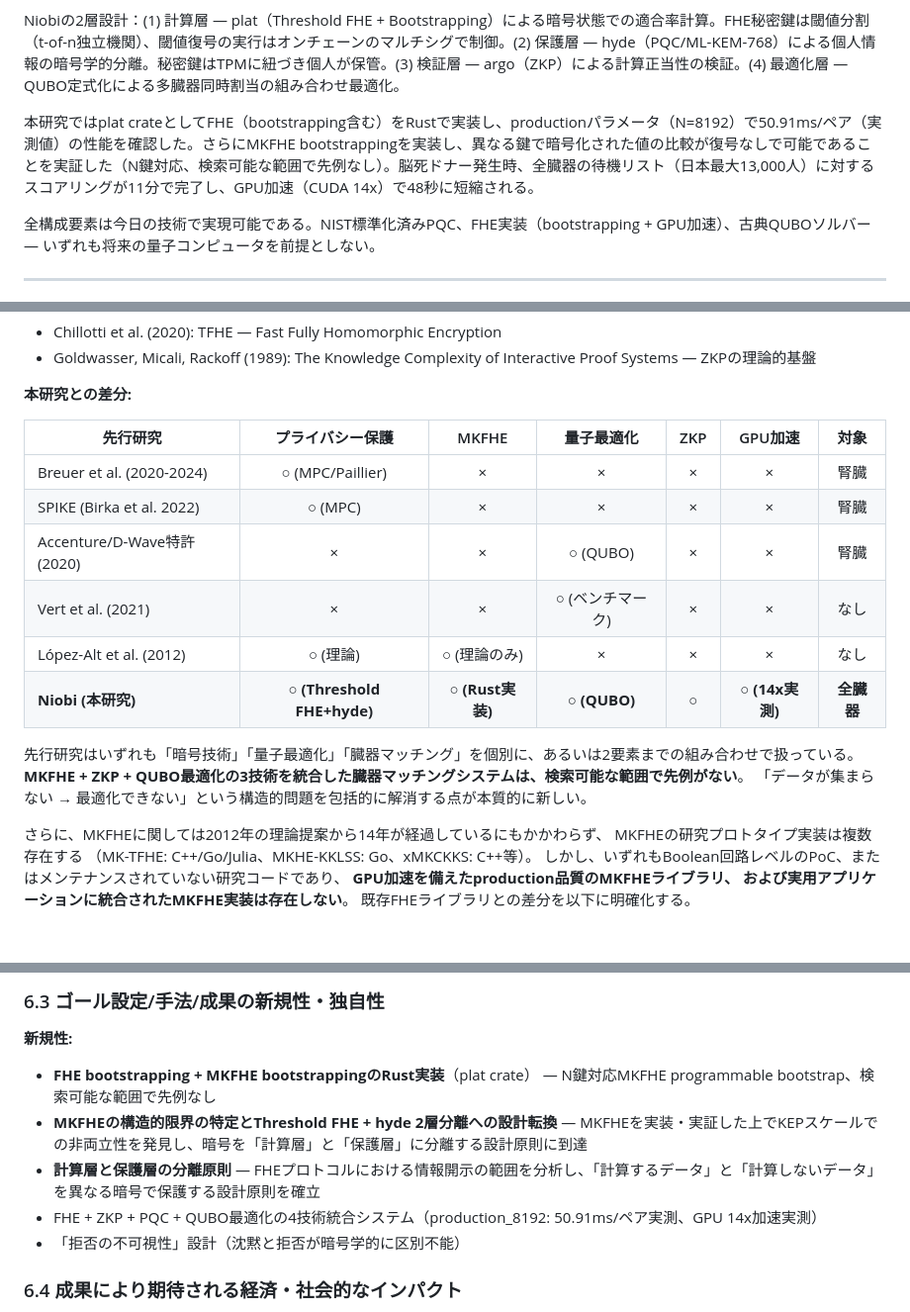
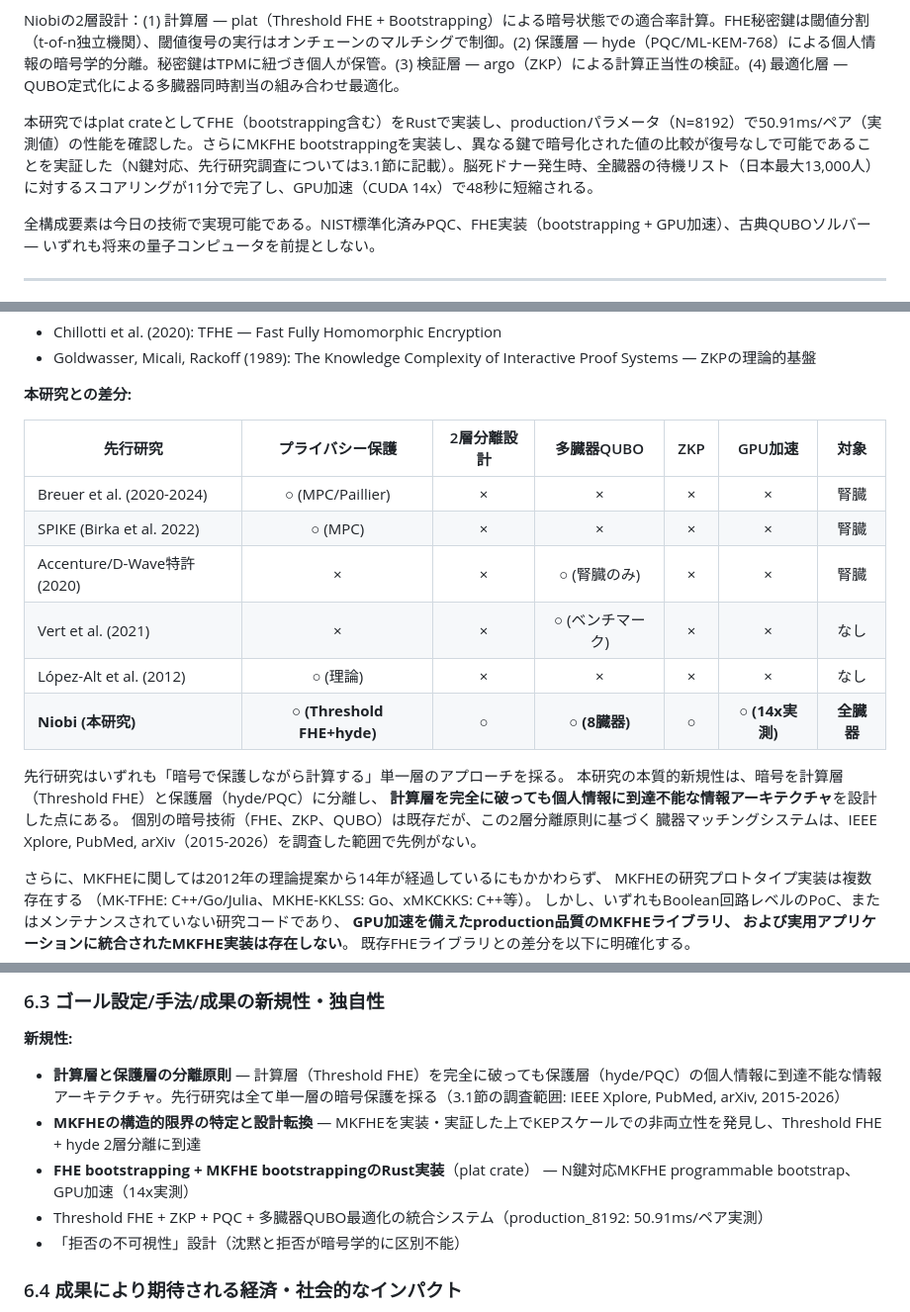
Before and after one commit to Ryujiyasu/niobi, a Markdown page: docs/submission/report_draft.md, 3 parts joined by grey strips. Shown at 99% size. GitHub-like rendering; blank space fills up the shorter version.

Commit message:
docs: 3.1節の差分表と結論を2層分離設計に整合
- 比較表: 「MKFHE」列→「2層分離設計」列に変更
- 結論: 「3技術統合が新しい」→「2層分離の情報アーキテクチャが新しい」
- 「検索可能な範囲で先例なし」を3.1節に集約し調査範囲を明記
- 6.3節の新規性リストも2層分離を筆頭に再構成

```diff
--- a/docs/submission/report_draft.md
+++ b/docs/submission/report_draft.md
@@ -15,7 +15,7 @@
 
 Niobiの2層設計：(1) 計算層 — plat（Threshold FHE + Bootstrapping）による暗号状態での適合率計算。FHE秘密鍵は閾値分割（t-of-n独立機関）、閾値復号の実行はオンチェーンのマルチシグで制御。(2) 保護層 — hyde（PQC/ML-KEM-768）による個人情報の暗号学的分離。秘密鍵はTPMに紐づき個人が保管。(3) 検証層 — argo（ZKP）による計算正当性の検証。(4) 最適化層 — QUBO定式化による多臓器同時割当の組み合わせ最適化。
 
-本研究ではplat crateとしてFHE（bootstrapping含む）をRustで実装し、productionパラメータ（N=8192）で50.91ms/ペア（実測値）の性能を確認した。さらにMKFHE bootstrappingを実装し、異なる鍵で暗号化された値の比較が復号なしで可能であることを実証した（N鍵対応、検索可能な範囲で先例なし）。脳死ドナー発生時、全臓器の待機リスト（日本最大13,000人）に対するスコアリングが11分で完了し、GPU加速（CUDA 14x）で48秒に短縮される。
+本研究ではplat crateとしてFHE（bootstrapping含む）をRustで実装し、productionパラメータ（N=8192）で50.91ms/ペア（実測値）の性能を確認した。さらにMKFHE bootstrappingを実装し、異なる鍵で暗号化された値の比較が復号なしで可能であることを実証した（N鍵対応、先行研究調査については3.1節に記載）。脳死ドナー発生時、全臓器の待機リスト（日本最大13,000人）に対するスコアリングが11分で完了し、GPU加速（CUDA 14x）で48秒に短縮される。
 
 全構成要素は今日の技術で実現可能である。NIST標準化済みPQC、FHE実装（bootstrapping + GPU加速）、古典QUBOソルバー — いずれも将来の量子コンピュータを前提としない。
 
@@ -229,18 +229,20 @@ Hungarian法やILPとの比較は今後の課題として5.2節で述べる。
 
 **本研究との差分:**
 
-| 先行研究 | プライバシー保護 | MKFHE | 量子最適化 | ZKP | GPU加速 | 対象 |
+| 先行研究 | プライバシー保護 | 2層分離設計 | 多臓器QUBO | ZKP | GPU加速 | 対象 |
 |---------|:---:|:---:|:---:|:---:|:---:|:---:|
 | Breuer et al. (2020-2024) | ○ (MPC/Paillier) | × | × | × | × | 腎臓 |
 | SPIKE (Birka et al. 2022) | ○ (MPC) | × | × | × | × | 腎臓 |
-| Accenture/D-Wave特許 (2020) | × | × | ○ (QUBO) | × | × | 腎臓 |
+| Accenture/D-Wave特許 (2020) | × | × | ○ (腎臓のみ) | × | × | 腎臓 |
 | Vert et al. (2021) | × | × | ○ (ベンチマーク) | × | × | なし |
-| López-Alt et al. (2012) | ○ (理論) | ○ (理論のみ) | × | × | × | なし |
-| **Niobi (本研究)** | **○ (Threshold FHE+hyde)** | **○ (Rust実装)** | **○ (QUBO)** | **○** | **○ (14x実測)** | **全臓器** |
+| López-Alt et al. (2012) | ○ (理論) | × | × | × | × | なし |
+| **Niobi (本研究)** | **○ (Threshold FHE+hyde)** | **○** | **○ (8臓器)** | **○** | **○ (14x実測)** | **全臓器** |
 
-先行研究はいずれも「暗号技術」「量子最適化」「臓器マッチング」を個別に、あるいは2要素までの組み合わせで扱っている。
-**MKFHE + ZKP + QUBO最適化の3技術を統合した臓器マッチングシステムは、検索可能な範囲で先例がない**。
-「データが集まらない → 最適化できない」という構造的問題を包括的に解消する点が本質的に新しい。
+先行研究はいずれも「暗号で保護しながら計算する」単一層のアプローチを採る。
+本研究の本質的新規性は、暗号を計算層（Threshold FHE）と保護層（hyde/PQC）に分離し、
+**計算層を完全に破っても個人情報に到達不能な情報アーキテクチャ**を設計した点にある。
+個別の暗号技術（FHE、ZKP、QUBO）は既存だが、この2層分離原則に基づく
+臓器マッチングシステムは、IEEE Xplore, PubMed, arXiv（2015-2026）を調査した範囲で先例がない。
 
 さらに、MKFHEに関しては2012年の理論提案から14年が経過しているにもかかわらず、
 MKFHEの研究プロトタイプ実装は複数存在する
@@ -986,10 +988,10 @@ Threshold FHEの閾値分割により、単一機関に鍵が集中しない国
 ### 6.3 ゴール設定/手法/成果の新規性・独自性
 
 **新規性:**
-- **FHE bootstrapping + MKFHE bootstrappingのRust実装**（plat crate） — N鍵対応MKFHE programmable bootstrap、検索可能な範囲で先例なし
-- **MKFHEの構造的限界の特定とThreshold FHE + hyde 2層分離への設計転換** — MKFHEを実装・実証した上でKEPスケールでの非両立性を発見し、暗号を「計算層」と「保護層」に分離する設計原則に到達
-- **計算層と保護層の分離原則** — FHEプロトコルにおける情報開示の範囲を分析し、「計算するデータ」と「計算しないデータ」を異なる暗号で保護する設計原則を確立
-- FHE + ZKP + PQC + QUBO最適化の4技術統合システム（production_8192: 50.91ms/ペア実測、GPU 14x加速実測）
+- **計算層と保護層の分離原則** — 計算層（Threshold FHE）を完全に破っても保護層（hyde/PQC）の個人情報に到達不能な情報アーキテクチャ。先行研究は全て単一層の暗号保護を採る（3.1節の調査範囲: IEEE Xplore, PubMed, arXiv, 2015-2026）
+- **MKFHEの構造的限界の特定と設計転換** — MKFHEを実装・実証した上でKEPスケールでの非両立性を発見し、Threshold FHE + hyde 2層分離に到達
+- **FHE bootstrapping + MKFHE bootstrappingのRust実装**（plat crate） — N鍵対応MKFHE programmable bootstrap、GPU加速（14x実測）
+- Threshold FHE + ZKP + PQC + 多臓器QUBO最適化の統合システム（production_8192: 50.91ms/ペア実測）
 - 「拒否の不可視性」設計（沈黙と拒否が暗号学的に区別不能）
 
 ### 6.4 成果により期待される経済・社会的なインパクト
```
